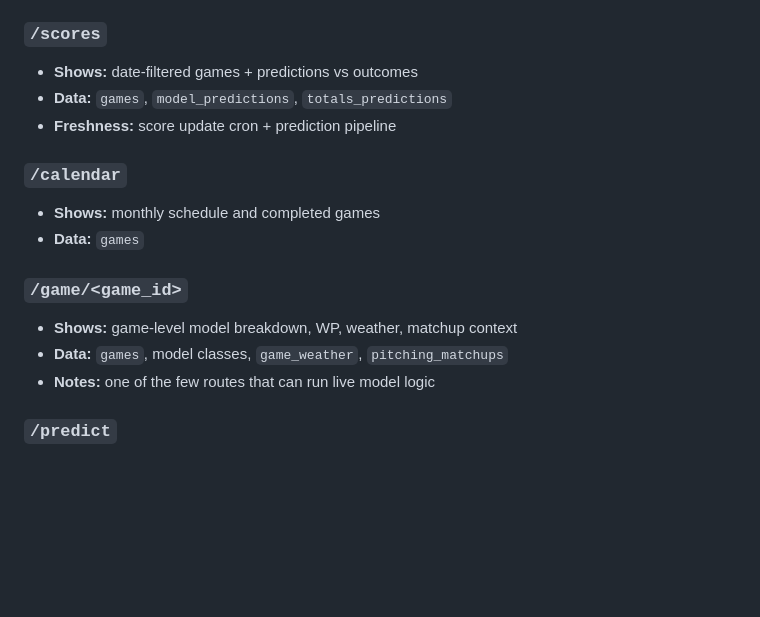
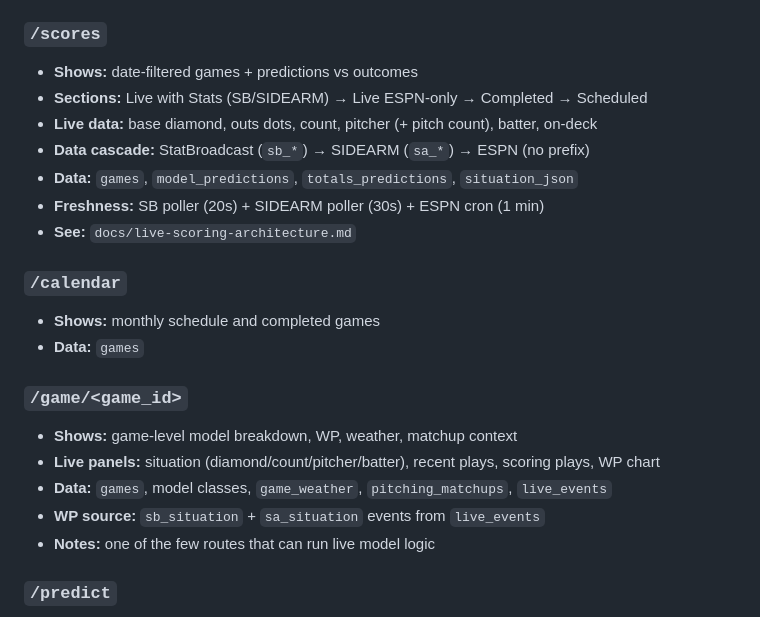
Before and after one commit to sams-claude-bot/college-baseball-predictor, a Markdown page: docs/DASHBOARD.md, the part around the change. GitHub-like rendering; blank space fills up the shorter version.

Commit message:
docs: add live-scoring-architecture.md, update DASHBOARD/MANIFEST/README/TOOLS
- New docs/live-scoring-architecture.md: complete overview of ESPN/SB/SIDEARM
  data flow, API details, sa_* field reference, coverage, services
- DASHBOARD.md: /scores and /game sections updated with live data details
- MANIFEST.md: added Live Scoring Daemons section
- README.md: added live data coverage line
- TOOLS.md: added Live Scoring Services section

```diff
--- a/docs/DASHBOARD.md
+++ b/docs/DASHBOARD.md
@@ -17,8 +17,12 @@
 
 ### `/scores`
 - **Shows:** date-filtered games + predictions vs outcomes
-- **Data:** `games`, `model_predictions`, `totals_predictions`
-- **Freshness:** score update cron + prediction pipeline
+- **Sections:** Live with Stats (SB/SIDEARM) → Live ESPN-only → Completed → Scheduled
+- **Live data:** base diamond, outs dots, count, pitcher (+ pitch count), batter, on-deck
+- **Data cascade:** StatBroadcast (`sb_*`) → SIDEARM (`sa_*`) → ESPN (no prefix)
+- **Data:** `games`, `model_predictions`, `totals_predictions`, `situation_json`
+- **Freshness:** SB poller (20s) + SIDEARM poller (30s) + ESPN cron (1 min)
+- **See:** `docs/live-scoring-architecture.md`
 
 ### `/calendar`
 - **Shows:** monthly schedule and completed games
@@ -26,7 +30,9 @@
 
 ### `/game/<game_id>`
 - **Shows:** game-level model breakdown, WP, weather, matchup context
-- **Data:** `games`, model classes, `game_weather`, `pitching_matchups`
+- **Live panels:** situation (diamond/count/pitcher/batter), recent plays, scoring plays, WP chart
+- **Data:** `games`, model classes, `game_weather`, `pitching_matchups`, `live_events`
+- **WP source:** `sb_situation` + `sa_situation` events from `live_events`
 - **Notes:** one of the few routes that can run live model logic
 
 ### `/predict`
```
Also changed, not shown: MANIFEST.md (+7 -0 lines), README.md (+1 -0 lines).
